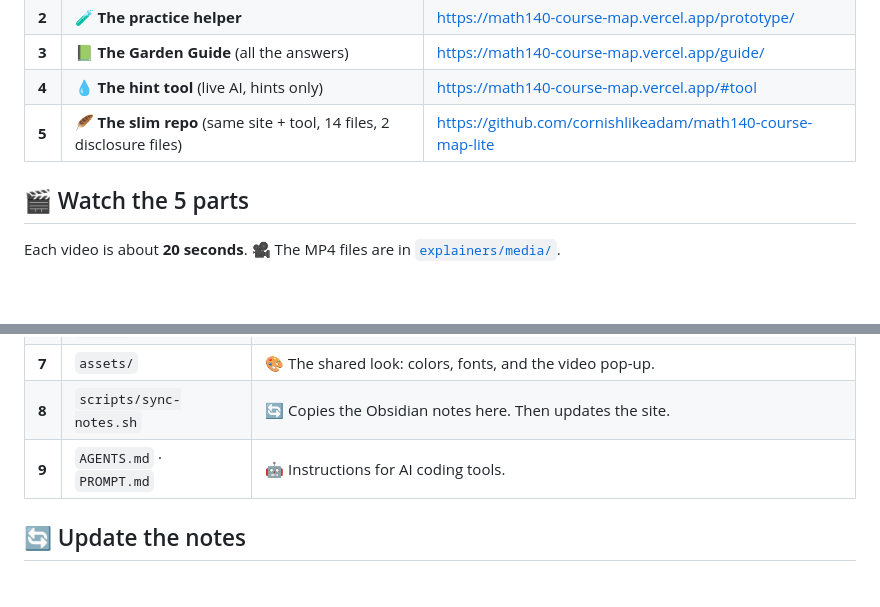
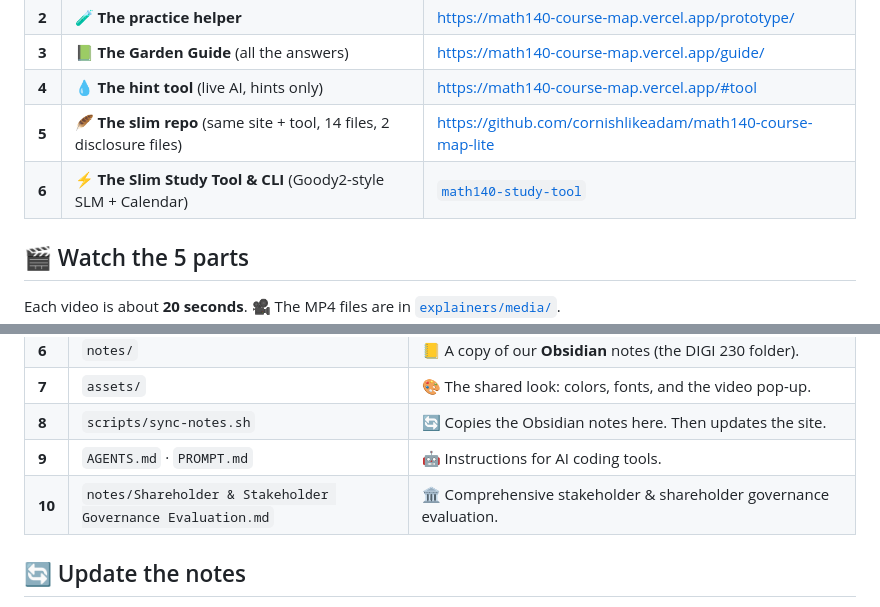
Before and after one commit to cornishlikeadam/math140-course-map, a Markdown page: README.md, 2 parts joined by grey strips. Drawn GitHub-style; blank space fills up the shorter version.

Commit message:
🔗 Update README with Slim Study Tool & CLI reference and Shareholder Governance

```diff
--- a/README.md
+++ b/README.md
@@ -13,6 +13,7 @@
 | **3** | 📗 **The Garden Guide** (all the answers) | https://math140-course-map.vercel.app/guide/ |
 | **4** | 💧 **The hint tool** (live AI, hints only) | https://math140-course-map.vercel.app/#tool |
 | **5** | 🪶 **The slim repo** (same site + tool, 14 files, 2 disclosure files) | https://github.com/cornishlikeadam/math140-course-map-lite |
+| **6** | ⚡ **The Slim Study Tool & CLI** (Goody2-style SLM + Calendar) | [`math140-study-tool`](file:///Users/kjcornish/.gemini/antigravity/scratch/math140-study-tool) |
 
 ## 🎬 Watch the 5 parts
 Each video is about **20 seconds**. 🎥 The MP4 files are in [`explainers/media/`](explainers/media/).
@@ -66,6 +67,7 @@ Each video is about **20 seconds**. 🎥 The MP4 files are in [`explainers/media
 | **7** | `assets/` | 🎨 The shared look: colors, fonts, and the video pop-up. |
 | **8** | `scripts/sync-notes.sh` | 🔄 Copies the Obsidian notes here. Then updates the site. |
 | **9** | `AGENTS.md` · `PROMPT.md` | 🤖 Instructions for AI coding tools. |
+| **10** | `notes/Shareholder & Stakeholder Governance Evaluation.md` | 🏛️ Comprehensive stakeholder & shareholder governance evaluation. |
 
 ## 🔄 Update the notes
 1. **Edit** a note in Obsidian (`Obsidian Vault/DIGI 230`).
```
